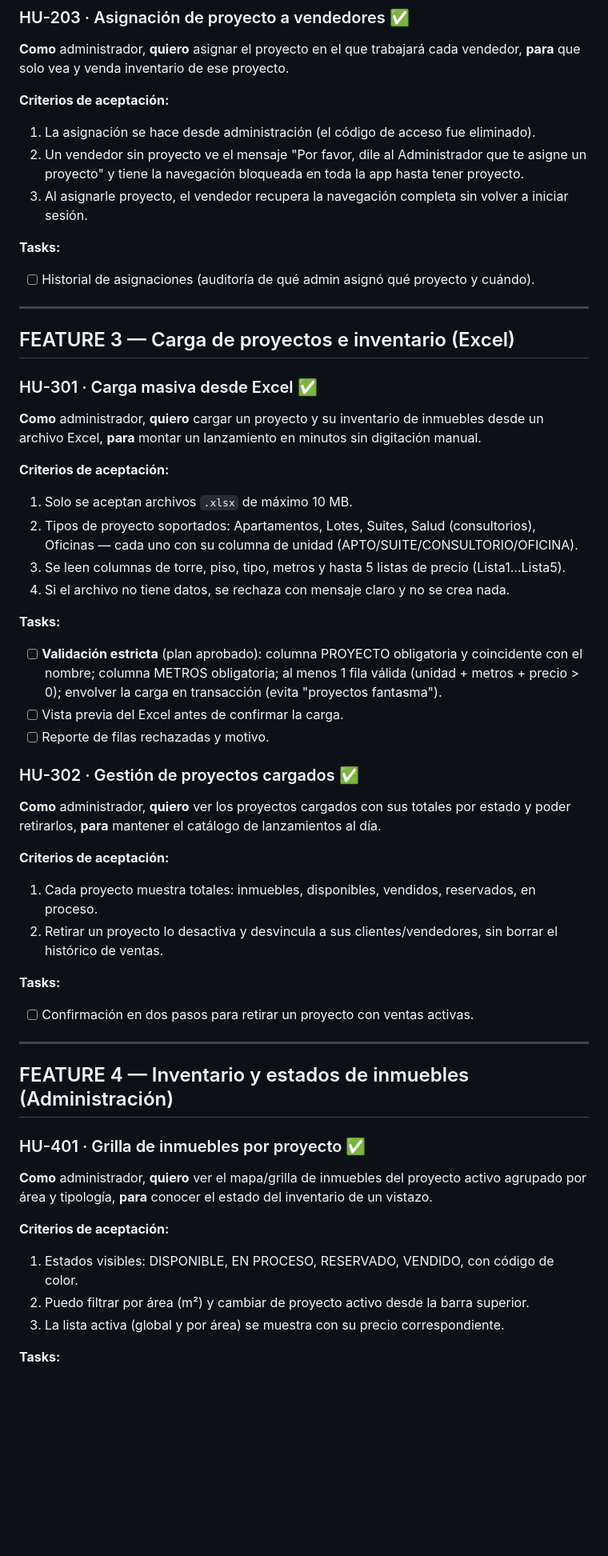
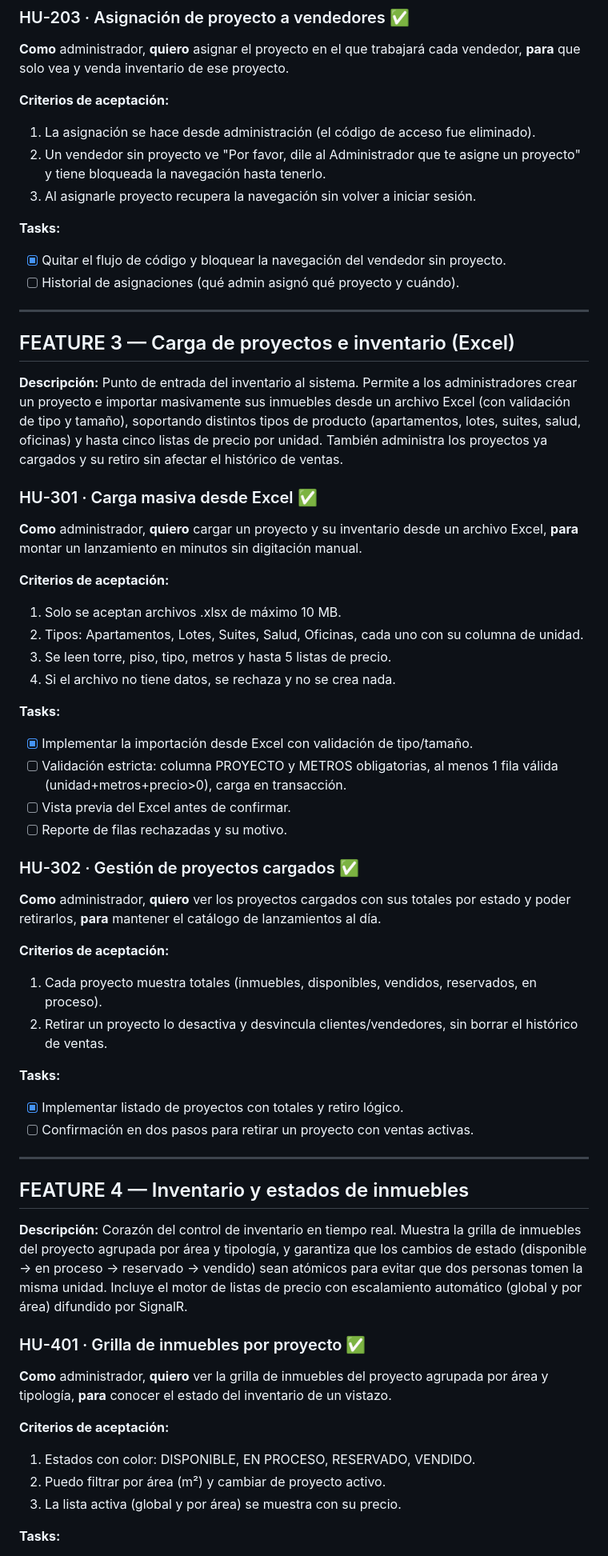
Before and after one commit to TuEmpanada59/Plataforma_ventas, a Markdown page: HISTORIAS_DE_USUARIO.md, the part around one of its changes. Shown at 80% size. Rendered like a GitHub page; blank space fills up the shorter version.

```diff
--- a/HISTORIAS_DE_USUARIO.md
+++ b/HISTORIAS_DE_USUARIO.md
@@ -126,31 +138,35 @@ Las *Tasks* listadas en cada historia son el trabajo pendiente o de mejora que p
 
 **Criterios de aceptación:**
 1. La asignación se hace desde administración (el código de acceso fue eliminado).
-2. Un vendedor sin proyecto ve el mensaje "Por favor, dile al Administrador que te asigne un proyecto" y tiene la navegación bloqueada en toda la app hasta tener proyecto.
-3. Al asignarle proyecto, el vendedor recupera la navegación completa sin volver a iniciar sesión.
+2. Un vendedor sin proyecto ve "Por favor, dile al Administrador que te asigne un proyecto" y tiene bloqueada la navegación hasta tenerlo.
+3. Al asignarle proyecto recupera la navegación sin volver a iniciar sesión.
 
 **Tasks:**
-- [ ] Historial de asignaciones (auditoría de qué admin asignó qué proyecto y cuándo).
+- [x] Quitar el flujo de código y bloquear la navegación del vendedor sin proyecto.
+- [ ] Historial de asignaciones (qué admin asignó qué proyecto y cuándo).
 
 ---
 
 ## FEATURE 3 — Carga de proyectos e inventario (Excel)
 
+**Descripción:** Punto de entrada del inventario al sistema. Permite a los administradores crear un proyecto e importar masivamente sus inmuebles desde un archivo Excel (con validación de tipo y tamaño), soportando distintos tipos de producto (apartamentos, lotes, suites, salud, oficinas) y hasta cinco listas de precio por unidad. También administra los proyectos ya cargados y su retiro sin afectar el histórico de ventas.
+
 ### HU-301 · Carga masiva desde Excel ✅
 **Como** administrador,
-**quiero** cargar un proyecto y su inventario de inmuebles desde un archivo Excel,
+**quiero** cargar un proyecto y su inventario desde un archivo Excel,
 **para** montar un lanzamiento en minutos sin digitación manual.
 
 **Criterios de aceptación:**
-1. Solo se aceptan archivos `.xlsx` de máximo 10 MB.
-2. Tipos de proyecto soportados: Apartamentos, Lotes, Suites, Salud (consultorios), Oficinas — cada uno con su columna de unidad (APTO/SUITE/CONSULTORIO/OFICINA).
-3. Se leen columnas de torre, piso, tipo, metros y hasta 5 listas de precio (Lista1…Lista5).
-4. Si el archivo no tiene datos, se rechaza con mensaje claro y no se crea nada.
+1. Solo se aceptan archivos .xlsx de máximo 10 MB.
+2. Tipos: Apartamentos, Lotes, Suites, Salud, Oficinas, cada uno con su columna de unidad.
+3. Se leen torre, piso, tipo, metros y hasta 5 listas de precio.
+4. Si el archivo no tiene datos, se rechaza y no se crea nada.
 
 **Tasks:**
-- [ ] **Validación estricta** (plan aprobado): columna PROYECTO obligatoria y coincidente con el nombre; columna METROS obligatoria; al menos 1 fila válida (unidad + metros + precio > 0); envolver la carga en transacción (evita "proyectos fantasma").
-- [ ] Vista previa del Excel antes de confirmar la carga.
-- [ ] Reporte de filas rechazadas y motivo.
+- [x] Implementar la importación desde Excel con validación de tipo/tamaño.
+- [ ] Validación estricta: columna PROYECTO y METROS obligatorias, al menos 1 fila válida (unidad+metros+precio>0), carga en transacción.
+- [ ] Vista previa del Excel antes de confirmar.
+- [ ] Reporte de filas rechazadas y su motivo.
 
 ### HU-302 · Gestión de proyectos cargados ✅
 **Como** administrador,
@@ -158,24 +174,27 @@ Las *Tasks* listadas en cada historia son el trabajo pendiente o de mejora que p
 **para** mantener el catálogo de lanzamientos al día.
 
 **Criterios de aceptación:**
-1. Cada proyecto muestra totales: inmuebles, disponibles, vendidos, reservados, en proceso.
-2. Retirar un proyecto lo desactiva y desvincula a sus clientes/vendedores, sin borrar el histórico de ventas.
+1. Cada proyecto muestra totales (inmuebles, disponibles, vendidos, reservados, en proceso).
+2. Retirar un proyecto lo desactiva y desvincula clientes/vendedores, sin borrar el histórico de ventas.
 
 **Tasks:**
+- [x] Implementar listado de proyectos con totales y retiro lógico.
 - [ ] Confirmación en dos pasos para retirar un proyecto con ventas activas.
 
 ---
 
-## FEATURE 4 — Inventario y estados de inmuebles (Administración)
+## FEATURE 4 — Inventario y estados de inmuebles
+
+**Descripción:** Corazón del control de inventario en tiempo real. Muestra la grilla de inmuebles del proyecto agrupada por área y tipología, y garantiza que los cambios de estado (disponible → en proceso → reservado → vendido) sean atómicos para evitar que dos personas tomen la misma unidad. Incluye el motor de listas de precio con escalamiento automático (global y por área) difundido por SignalR.
 
 ### HU-401 · Grilla de inmuebles por proyecto ✅
 **Como** administrador,
-**quiero** ver el mapa/grilla de inmuebles del proyecto activo agrupado por área y tipología,
+**quiero** ver la grilla de inmuebles del proyecto agrupada por área y tipología,
 **para** conocer el estado del inventario de un vistazo.
 
 **Criterios de aceptación:**
-1. Estados visibles: DISPONIBLE, EN PROCESO, RESERVADO, VENDIDO, con código de color.
-2. Puedo filtrar por área (m²) y cambiar de proyecto activo desde la barra superior.
-3. La lista activa (global y por área) se muestra con su precio correspondiente.
+1. Estados con color: DISPONIBLE, EN PROCESO, RESERVADO, VENDIDO.
+2. Puedo filtrar por área (m²) y cambiar de proyecto activo.
+3. La lista activa (global y por área) se muestra con su precio.
 
 **Tasks:**
```
Also changed, not shown: other parts of HISTORIAS_DE_USUARIO.md (+195 -111 lines).
